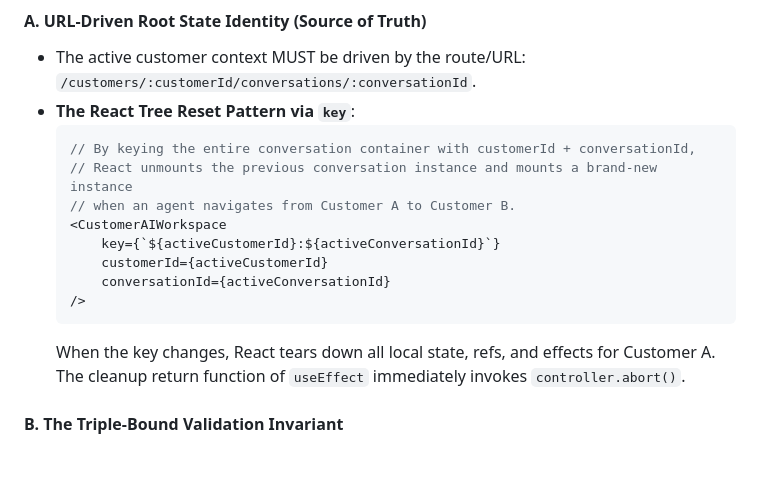
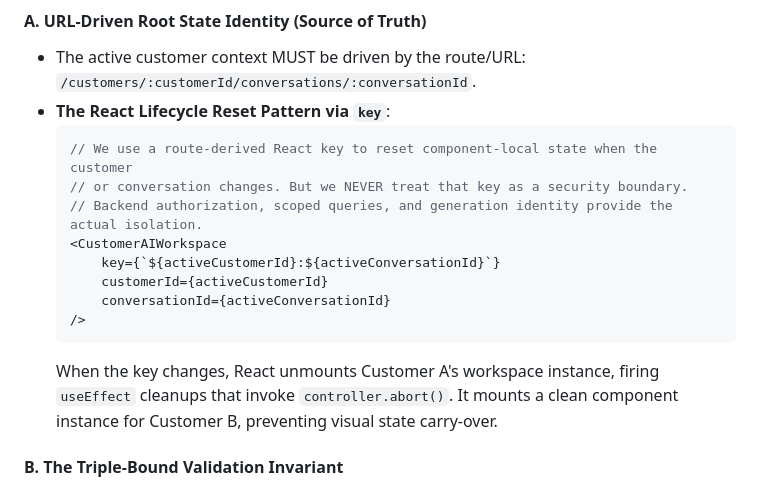
Before and after one commit to chisaligiftnkosinathi-rgb/nutun_interview_readiness, a Markdown page: 13_INTERVIEW_QUESTIONS/09_AI_LLM/AI_FRONTEND_ENGINEERING_QA.md, the part around one of its changes. GitHub-like rendering; blank space fills up the shorter version.

````diff
--- a/13_INTERVIEW_QUESTIONS/09_AI_LLM/AI_FRONTEND_ENGINEERING_QA.md
+++ b/13_INTERVIEW_QUESTIONS/09_AI_LLM/AI_FRONTEND_ENGINEERING_QA.md
@@ -247,18 +247,18 @@ In a high-volume contact centre, agents constantly switch accounts or work acros
 
 #### A. URL-Driven Root State Identity (Source of Truth)
 * The active customer context MUST be driven by the route/URL: `/customers/:customerId/conversations/:conversationId`.
-* **The React Tree Reset Pattern via `key`**:
+* **The React Lifecycle Reset Pattern via `key`**:
   ```tsx
-  // By keying the entire conversation container with customerId + conversationId,
-  // React unmounts the previous conversation instance and mounts a brand-new instance
-  // when an agent navigates from Customer A to Customer B.
+  // We use a route-derived React key to reset component-local state when the customer
+  // or conversation changes. But we NEVER treat that key as a security boundary.
+  // Backend authorization, scoped queries, and generation identity provide the actual isolation.
   <CustomerAIWorkspace
       key={`${activeCustomerId}:${activeConversationId}`}
       customerId={activeCustomerId}
       conversationId={activeConversationId}
   />
   ```
-  When the key changes, React tears down all local state, refs, and effects for Customer A. The cleanup return function of `useEffect` immediately invokes `controller.abort()`.
+  When the key changes, React unmounts Customer A's workspace instance, firing `useEffect` cleanups that invoke `controller.abort()`. It mounts a clean component instance for Customer B, preventing visual state carry-over.
 
 #### B. The Triple-Bound Validation Invariant
 Every token chunk dispatched from the network or received from a cache must validate three boundary checks:
````
Also changed, not shown: other parts of 13_INTERVIEW_QUESTIONS/09_AI_LLM/AI_FRONTEND_ENGINEERING_QA.md (+55 -0 lines).
